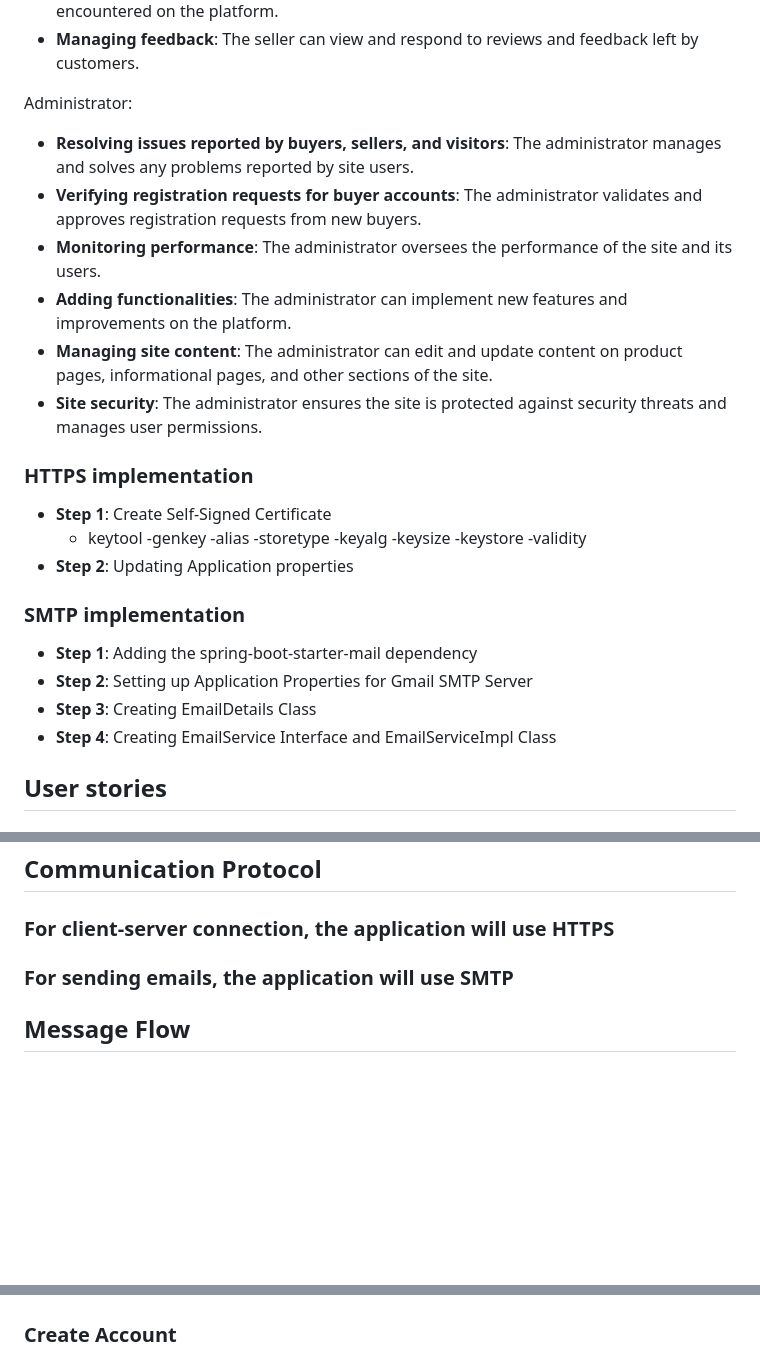
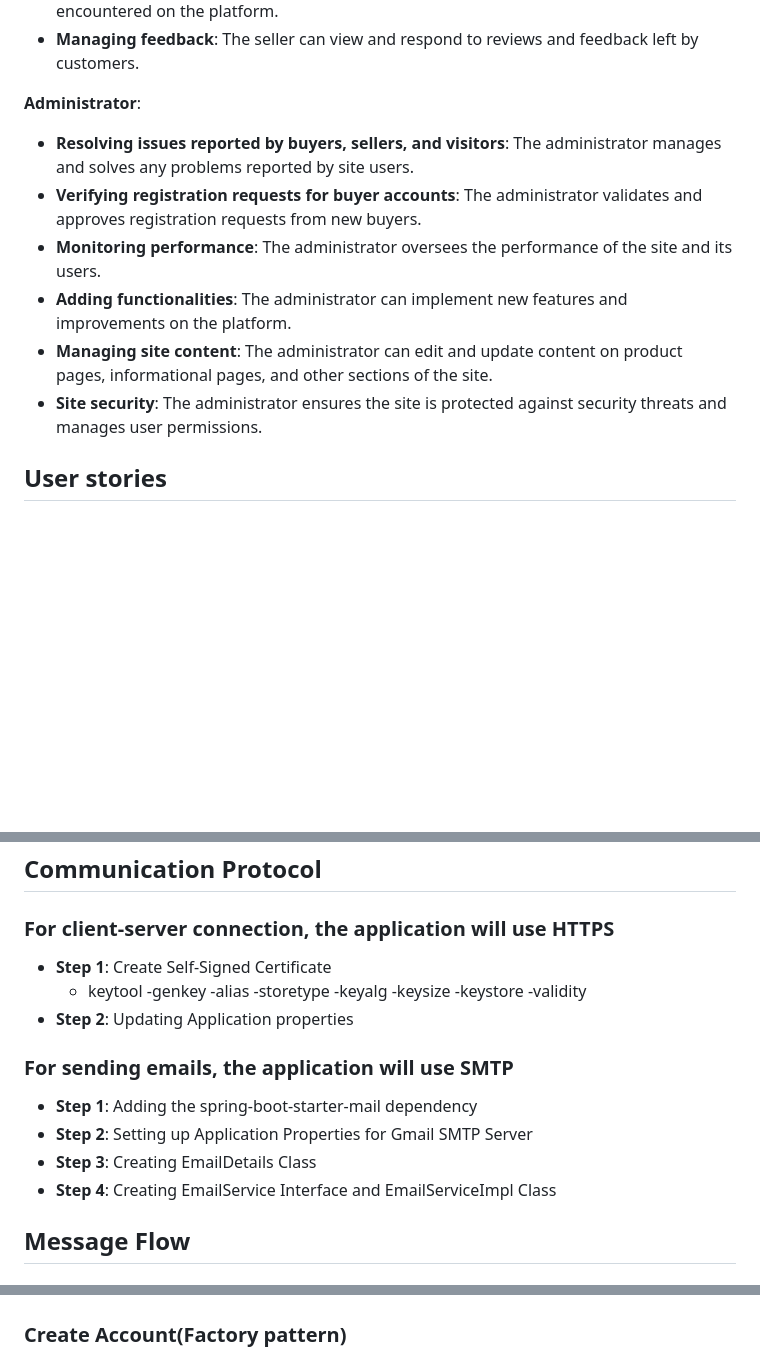
Before and after one commit to Osnaga-Robert/E-commerce_app, a Markdown page: Design_Document/README.md, 3 parts joined by grey strips. Drawn GitHub-style; blank space fills up the shorter version.

```diff
--- a/Design_Document/README.md
+++ b/Design_Document/README.md
@@ -90,7 +179,7 @@ Seller:
 - **Accessing technical support**: The seller can request technical help for issues encountered on the platform.
 - **Managing feedback**: The seller can view and respond to reviews and feedback left by customers.
 
-Administrator:
+**Administrator**:
 
 - **Resolving issues reported by buyers, sellers, and visitors**: The administrator manages and solves any problems reported by site users.
 - **Verifying registration requests for buyer accounts**: The administrator validates and approves registration requests from new buyers.
@@ -98,19 +187,6 @@ Administrator:
 - **Adding functionalities**: The administrator can implement new features and improvements on the platform.
 - **Managing site content**: The administrator can edit and update content on product pages, informational pages, and other sections of the site.
 - **Site security**: The administrator ensures the site is protected against security threats and manages user permissions.
-
-### HTTPS implementation
-
-- **Step 1**: Create Self-Signed Certificate
-  - keytool -genkey -alias <alias> -storetype <storetype> -keyalg <keyalg> -keysize <keysize> -keystore <keystore> -validity <validity>
-- **Step 2**: Updating Application properties
-
-### SMTP implementation
-
-- **Step 1**: Adding the spring-boot-starter-mail dependency
-- **Step 2**: Setting up Application Properties for Gmail SMTP Server
-- **Step 3**: Creating EmailDetails Class
-- **Step 4**: Creating EmailService Interface and EmailServiceImpl Class
 
 ## User stories
 
@@ -411,7 +487,16 @@ As a **buyer**
 
 ### For client-server connection, the application will use **HTTPS**
 
+- **Step 1**: Create Self-Signed Certificate
+  - keytool -genkey -alias <alias> -storetype <storetype> -keyalg <keyalg> -keysize <keysize> -keystore <keystore> -validity <validity>
+- **Step 2**: Updating Application properties
+
 ### For sending emails, the application will use **SMTP**
+
+- **Step 1**: Adding the spring-boot-starter-mail dependency
+- **Step 2**: Setting up Application Properties for Gmail SMTP Server
+- **Step 3**: Creating EmailDetails Class
+- **Step 4**: Creating EmailService Interface and EmailServiceImpl Class
 
 ## Message Flow
 
@@ -644,7 +729,7 @@ Expected Response: HTTP 200 OK with confirmation of account approval or rejectio
 
 ![News](../Images/Design_Document/Observer.png)
 
-### Create Account
+### Create Account(Factory pattern)
 
 ![Register](../Images/Design_Document/Factory.png)
 
```
Also changed, not shown: other parts of Design_Document/README.md (+105 -16 lines).
